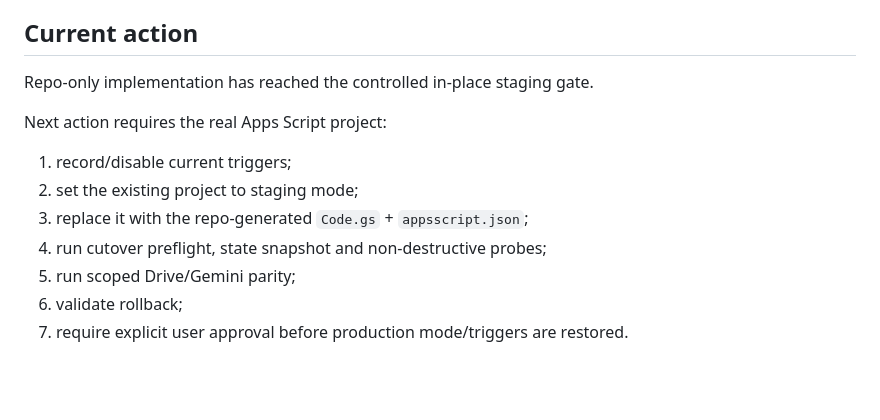
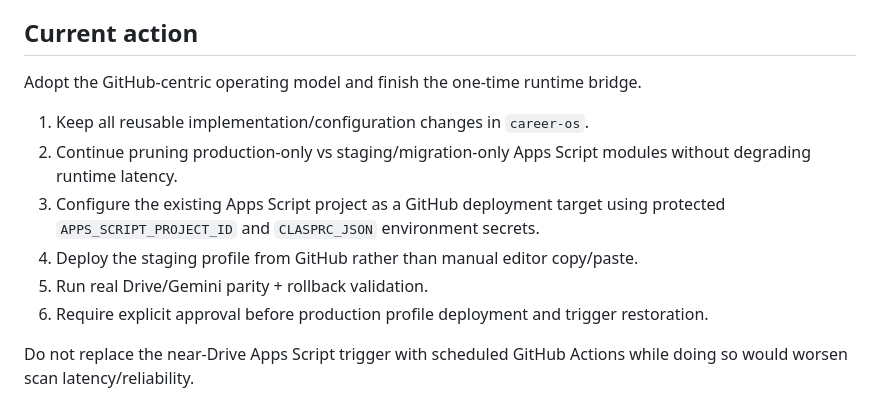
Before and after one commit to SoroushHaghi/career-os, a Markdown page: docs/vnext/IMPLEMENTATION_PLAN.md, the part around the change. GitHub-like rendering; blank space fills up the shorter version.

Commit message:
Replan vNext around GitHub-centric deployment

```diff
--- a/docs/vnext/IMPLEMENTATION_PLAN.md
+++ b/docs/vnext/IMPLEMENTATION_PLAN.md
@@ -203,13 +203,13 @@ Before any baseline source snapshot is moved into the public repository:
 
 ## Current action
 
-Repo-only implementation has reached the controlled in-place staging gate.
+Adopt the GitHub-centric operating model and finish the one-time runtime bridge.
 
-Next action requires the real Apps Script project:
-1. record/disable current triggers;
-2. set the existing project to staging mode;
-3. replace it with the repo-generated `Code.gs` + `appsscript.json`;
-4. run cutover preflight, state snapshot and non-destructive probes;
-5. run scoped Drive/Gemini parity;
-6. validate rollback;
-7. require explicit user approval before production mode/triggers are restored.
+1. Keep all reusable implementation/configuration changes in `career-os`.
+2. Continue pruning production-only vs staging/migration-only Apps Script modules without degrading runtime latency.
+3. Configure the existing Apps Script project as a GitHub deployment target using protected `APPS_SCRIPT_PROJECT_ID` and `CLASPRC_JSON` environment secrets.
+4. Deploy the staging profile from GitHub rather than manual editor copy/paste.
+5. Run real Drive/Gemini parity + rollback validation.
+6. Require explicit approval before production profile deployment and trigger restoration.
+
+Do not replace the near-Drive Apps Script trigger with scheduled GitHub Actions while doing so would worsen scan latency/reliability.
```
